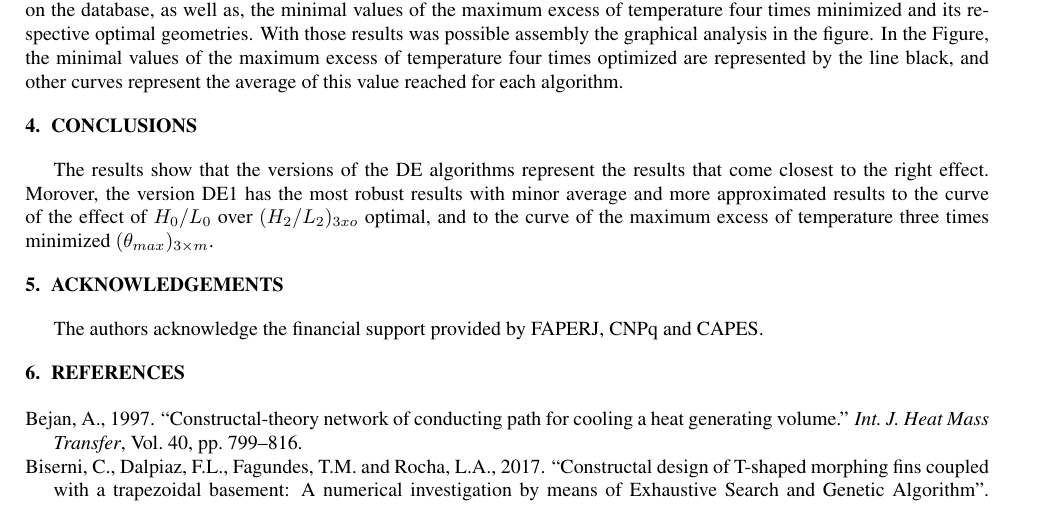
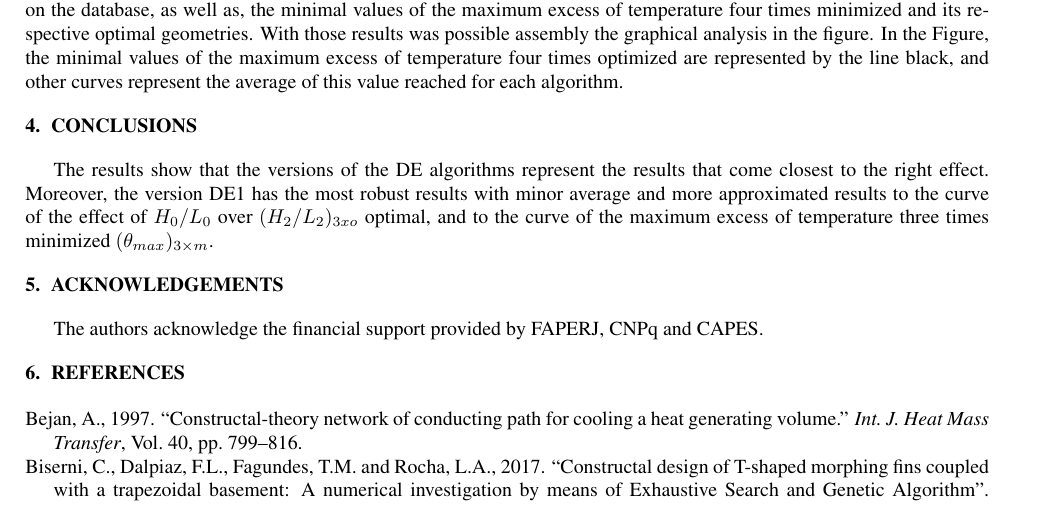
Before and after one commit to g1ll/encit_versao_final, a LaTeX document (encit2018final.tex): part of page 4 of 5, cut so that both start at the same text. Compiled offline with pdfLaTeX.

Commit message:
Update from Overleaf2

```diff
--- a/encit2018final.tex
+++ b/encit2018final.tex
@@ -117,7 +117,7 @@ For the five DOFs optimization, was run four versions of DE algorithm that diffe
 
 \section{CONCLUSIONS}
 
-The results show that the versions of the DE algorithms represent the results that come closest to the right effect. Morover, the version DE1 has the most robust results with minor average and more approximated results to the curve of the effect of $H_{0}/L_{0}$ over $(H_{2}/L_{2})_{3xo}$ optimal, and to the curve of the maximum excess of temperature three times minimized $({\theta}_{max})_{3\times m}$.
+The results show that the versions of the DE algorithms represent the results that come closest to the right effect. Moreover, the version DE1 has the most robust results with minor average and more approximated results to the curve of the effect of $H_{0}/L_{0}$ over $(H_{2}/L_{2})_{3xo}$ optimal, and to the curve of the maximum excess of temperature three times minimized $({\theta}_{max})_{3\times m}$.
 
 
 \section{ACKNOWLEDGEMENTS}
```
